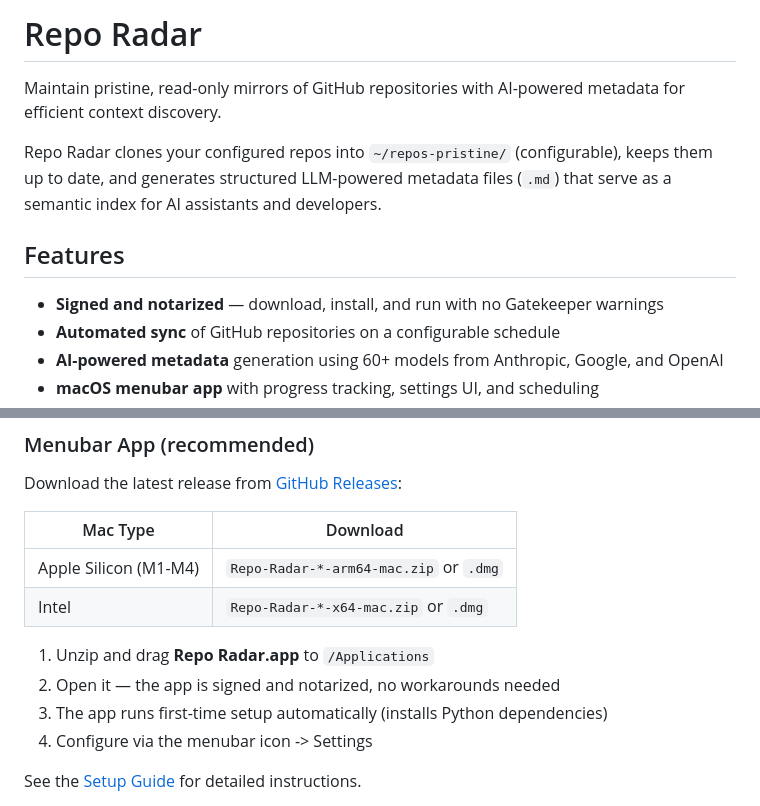
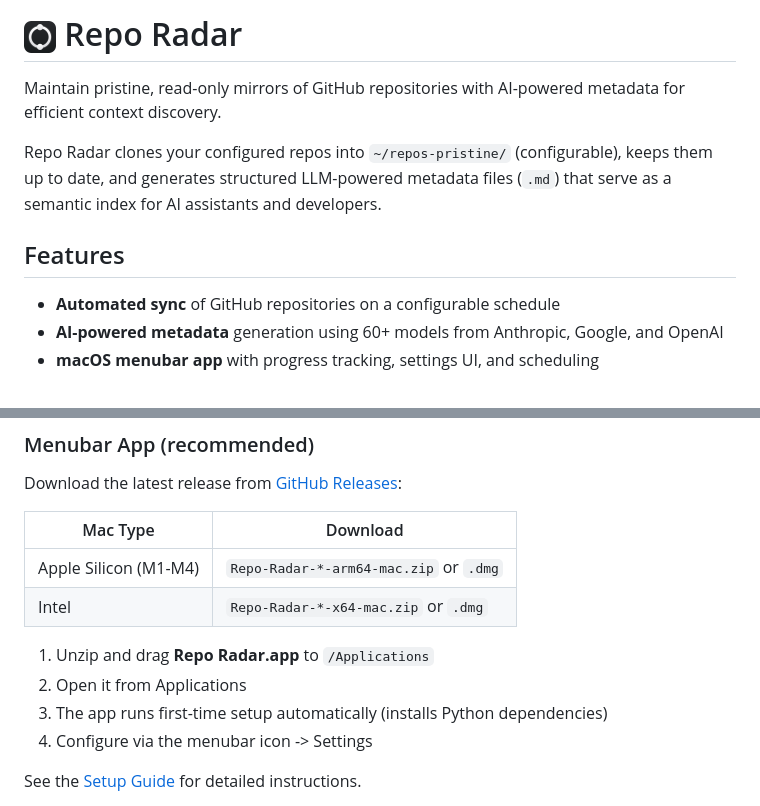
Before and after one commit to mattwallington/repo-radar, a Markdown page: README.md, 2 parts joined by grey strips. Rendered like a GitHub page; pictures changed too: menubar/assets/icon-app-256.png (added).

Commit message:
docs: add app icon to README header, remove signing as a feature
Co-Authored-By: Claude Opus 4.6 (1M context) <noreply@anthropic.com>

```diff
--- a/README.md
+++ b/README.md
@@ -1,4 +1,4 @@
-# Repo Radar
+# <img src="menubar/assets/icon-app-256.png" width="32" height="32" align="top"> Repo Radar
 
 Maintain pristine, read-only mirrors of GitHub repositories with AI-powered metadata for efficient context discovery.
 
@@ -6,7 +6,6 @@ Repo Radar clones your configured repos into `~/repos-pristine/` (configurable),
 
 ## Features
 
-- **Signed and notarized** — download, install, and run with no Gatekeeper warnings
 - **Automated sync** of GitHub repositories on a configurable schedule
 - **AI-powered metadata** generation using 60+ models from Anthropic, Google, and OpenAI
 - **macOS menubar app** with progress tracking, settings UI, and scheduling
@@ -27,7 +26,7 @@ Download the latest release from [GitHub Releases](https://github.com/mattwallin
 | Intel | `Repo-Radar-*-x64-mac.zip` or `.dmg` |
 
 1. Unzip and drag **Repo Radar.app** to `/Applications`
-2. Open it — the app is signed and notarized, no workarounds needed
+2. Open it from Applications
 3. The app runs first-time setup automatically (installs Python dependencies)
 4. Configure via the menubar icon -> Settings
 
```
